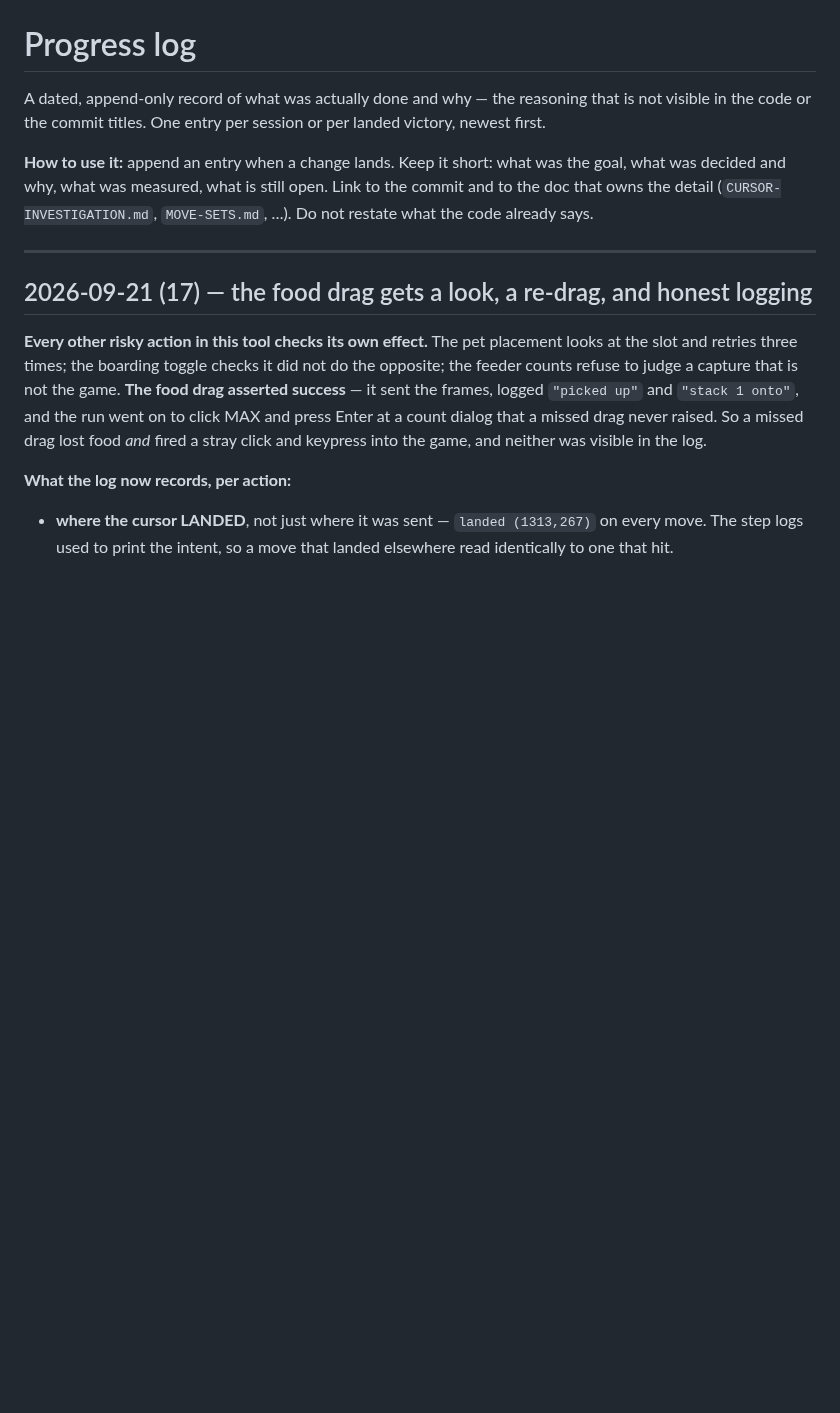
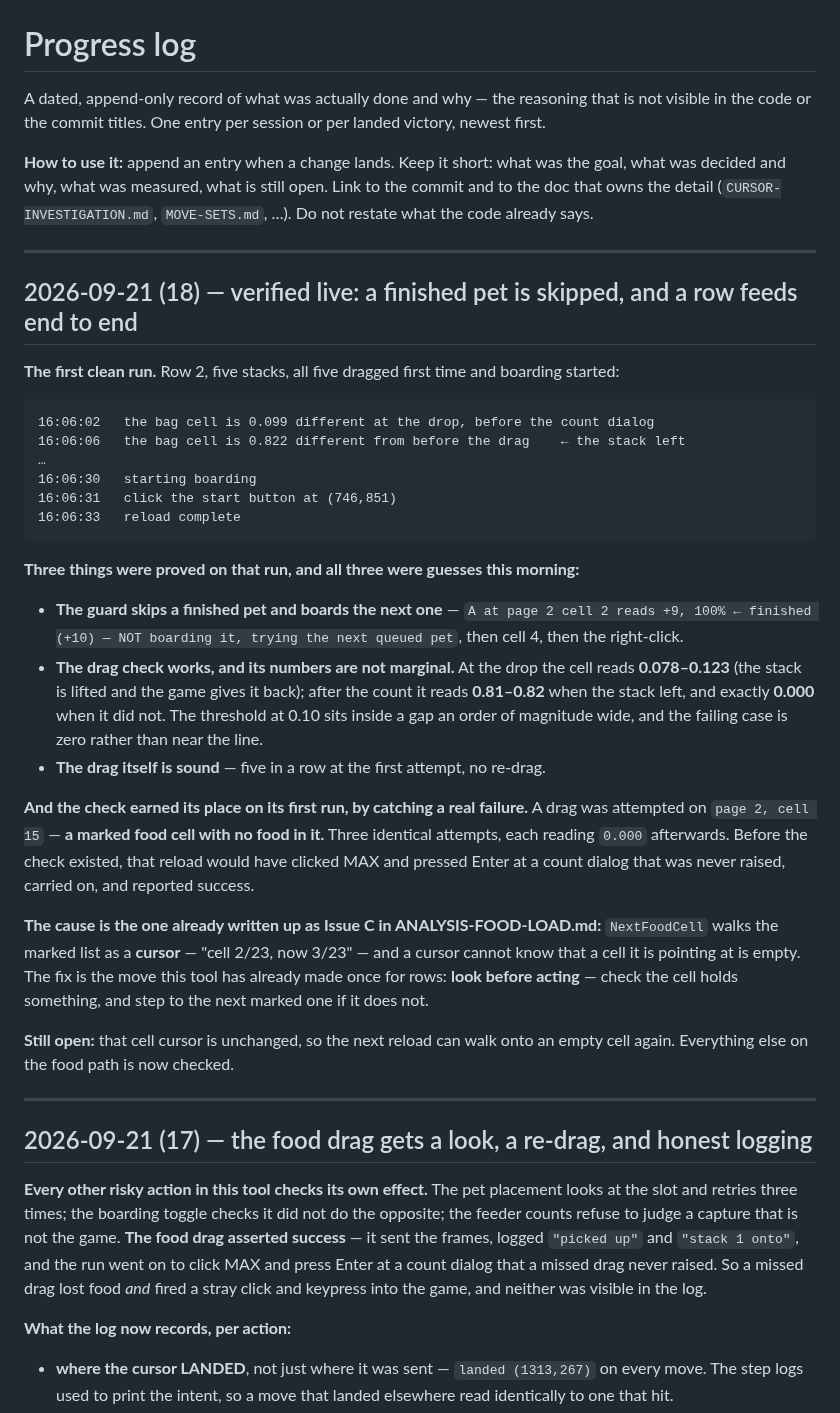
Before and after one commit to keikeiiu/seal-tools, a Markdown page: v2/docs/PROGRESS.md, the part around the change. GitHub-like rendering; blank space fills up the shorter version.

Commit message:
docs: the first clean end-to-end run
Verified live: a finished pet skipped and the next candidate boarded;
the drag check's numbers separating 0.078-0.123 at the drop from
0.81-0.82 after the count; and five drags in a row at the first attempt.

And the check caught a real failure on its first run — a drag from a
marked food cell that holds no food. That reload would previously have
clicked MAX and pressed Enter at a count dialog that was never raised,
carried on, and reported success.

The cause is the cell cursor (Issue C in ANALYSIS-FOOD-LOAD.md): it
walks the marked list and cannot know a cell is empty. Still open.

````diff
--- a/v2/docs/PROGRESS.md
+++ b/v2/docs/PROGRESS.md
@@ -6,6 +6,44 @@ the code or the commit titles. One entry per session or per landed victory, newe
 **How to use it:** append an entry when a change lands. Keep it short: what was the goal, what was
 decided and why, what was measured, what is still open. Link to the commit and to the doc that owns
 the detail (`CURSOR-INVESTIGATION.md`, `MOVE-SETS.md`, …). Do not restate what the code already says.
+
+---
+
+## 2026-09-21 (18) — verified live: a finished pet is skipped, and a row feeds end to end
+
+**The first clean run.** Row 2, five stacks, all five dragged first time and boarding started:
+
+```
+16:06:02   the bag cell is 0.099 different at the drop, before the count dialog
+16:06:06   the bag cell is 0.822 different from before the drag    ← the stack left
+…
+16:06:30   starting boarding
+16:06:31   click the start button at (746,851)
+16:06:33   reload complete
+```
+
+**Three things were proved on that run, and all three were guesses this morning:**
+
+- **The guard skips a finished pet and boards the next one** — `A at page 2 cell 2 reads +9, 100% ←
+  finished (+10) — NOT boarding it, trying the next queued pet`, then cell 4, then the right-click.
+- **The drag check works, and its numbers are not marginal.** At the drop the cell reads **0.078–0.123**
+  (the stack is lifted and the game gives it back); after the count it reads **0.81–0.82** when the
+  stack left, and exactly **0.000** when it did not. The threshold at 0.10 sits inside a gap an order of
+  magnitude wide, and the failing case is zero rather than near the line.
+- **The drag itself is sound** — five in a row at the first attempt, no re-drag.
+
+**And the check earned its place on its first run, by catching a real failure.** A drag was attempted on
+`page 2, cell 15` — **a marked food cell with no food in it.** Three identical attempts, each reading
+`0.000` afterwards. Before the check existed, that reload would have clicked MAX and pressed Enter at a
+count dialog that was never raised, carried on, and reported success.
+
+**The cause is the one already written up as Issue C in ANALYSIS-FOOD-LOAD.md:** `NextFoodCell` walks
+the marked list as a **cursor** — "cell 2/23, now 3/23" — and a cursor cannot know that a cell it is
+pointing at is empty. The fix is the move this tool has already made once for rows: **look before
+acting** — check the cell holds something, and step to the next marked one if it does not.
+
+**Still open:** that cell cursor is unchanged, so the next reload can walk onto an empty cell again.
+Everything else on the food path is now checked.
 
 ---
 
````
